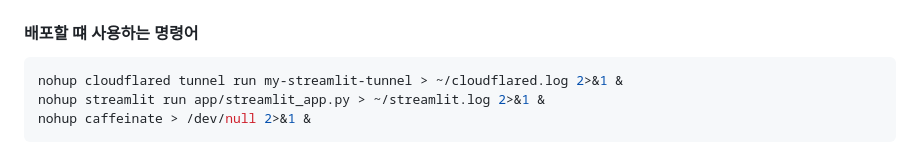
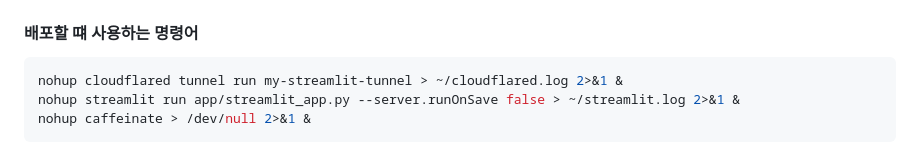
Before and after one commit to mkk4726/movie_recommendation, a Markdown page: app/README.md, the part around the change. Rendered like a GitHub page.

Commit message:
fix: 파일 변경시 배포된 파일도 변경되는거 방지

````diff
--- a/app/README.md
+++ b/app/README.md
@@ -80,7 +80,7 @@ streamlit run streamlit_app.py --server.port 8501
 
 ```bash
 nohup cloudflared tunnel run my-streamlit-tunnel > ~/cloudflared.log 2>&1 &
-nohup streamlit run app/streamlit_app.py > ~/streamlit.log 2>&1 &
+nohup streamlit run app/streamlit_app.py --server.runOnSave false > ~/streamlit.log 2>&1 &
 nohup caffeinate > /dev/null 2>&1 &
 ```
 
````
